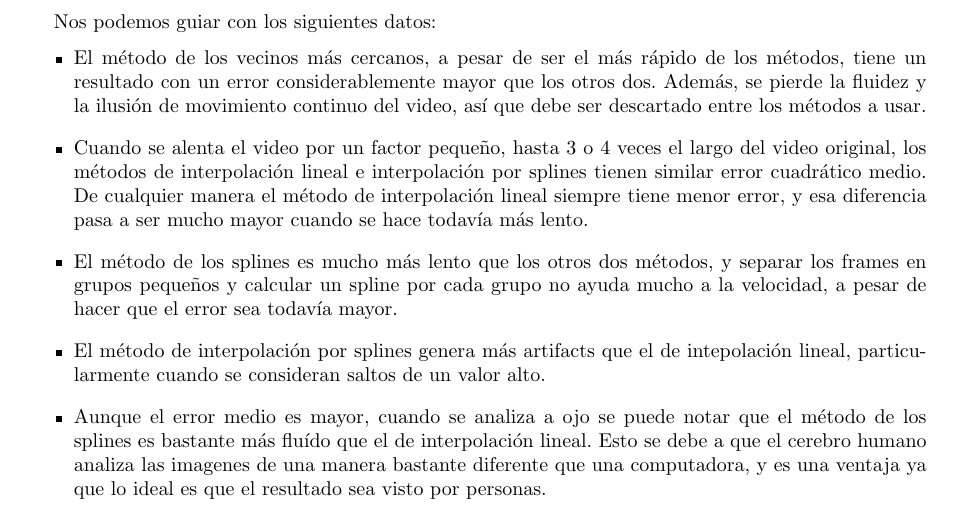
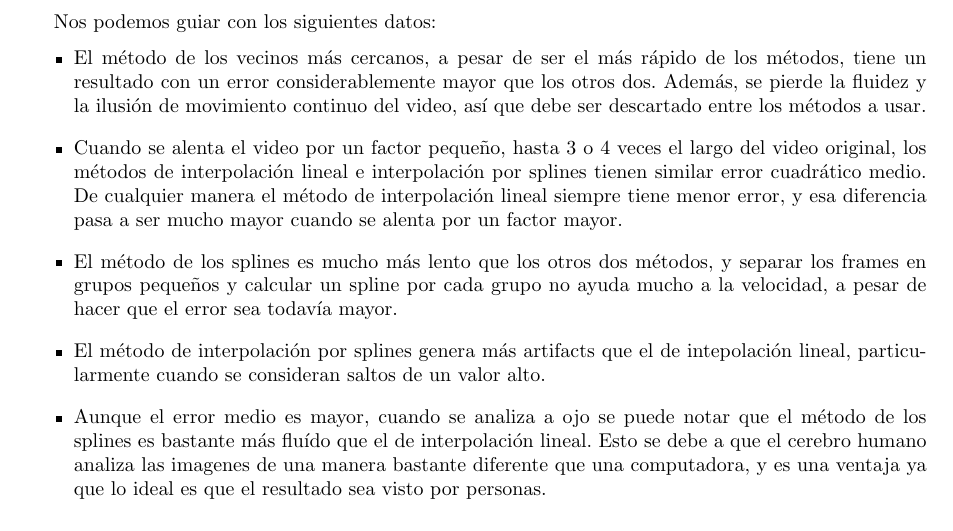
Before and after one commit to Fixman/metnum-TP3, a LaTeX document (informe/informe.tex, which reads informe/conclusiones.tex): part of page 18 of 19, cut so that both start at the same text. Compiled offline with pdfLaTeX.

Commit message:
Pequena correccion.

```diff
--- a/informe/conclusiones.tex
+++ b/informe/conclusiones.tex
@@ -6,7 +6,7 @@ Nos podemos guiar con los siguientes datos:
 
 \begin{itemize}
 	\item El m\'etodo de los vecinos m\'as cercanos, a pesar de ser el m\'as r\'apido de los m\'etodos, tiene un resultado con un error considerablemente mayor que los otros dos. Adem\'as, se pierde la fluidez y la ilusi\'on de movimiento continuo del video, as\'i que debe ser descartado entre los m\'etodos a usar.
-	\item Cuando se alenta el video por un factor peque\~no, hasta 3 o 4 veces el largo del video original, los m\'etodos de interpolaci\'on lineal e interpolaci\'on por splines tienen similar error cuadr\'atico medio. De cualquier manera el m\'etodo de interpolaci\'on lineal siempre tiene menor error, y esa diferencia pasa a ser mucho mayor cuando se hace todav\'ia m\'as lento.
+	\item Cuando se alenta el video por un factor peque\~no, hasta 3 o 4 veces el largo del video original, los m\'etodos de interpolaci\'on lineal e interpolaci\'on por splines tienen similar error cuadr\'atico medio. De cualquier manera el m\'etodo de interpolaci\'on lineal siempre tiene menor error, y esa diferencia pasa a ser mucho mayor cuando se alenta por un factor mayor.
 	\item El m\'etodo de los splines es mucho m\'as lento que los otros dos m\'etodos, y separar los frames en grupos peque\~nos y calcular un spline por cada grupo no ayuda mucho a la velocidad, a pesar de hacer que el error sea todav\'ia mayor.
 	\item El m\'etodo de interpolaci\'on por splines genera m\'as artifacts que el de intepolaci\'on lineal, particularmente cuando se consideran saltos de un valor alto.
 	\item Aunque el error medio es mayor, cuando se analiza a ojo se puede notar que el m\'etodo de los splines es bastante m\'as flu\'ido que el de interpolaci\'on lineal. Esto se debe a que el cerebro humano analiza las imagenes de una manera bastante diferente que una computadora, y es una ventaja ya que lo ideal es que el resultado sea visto por personas.
```
